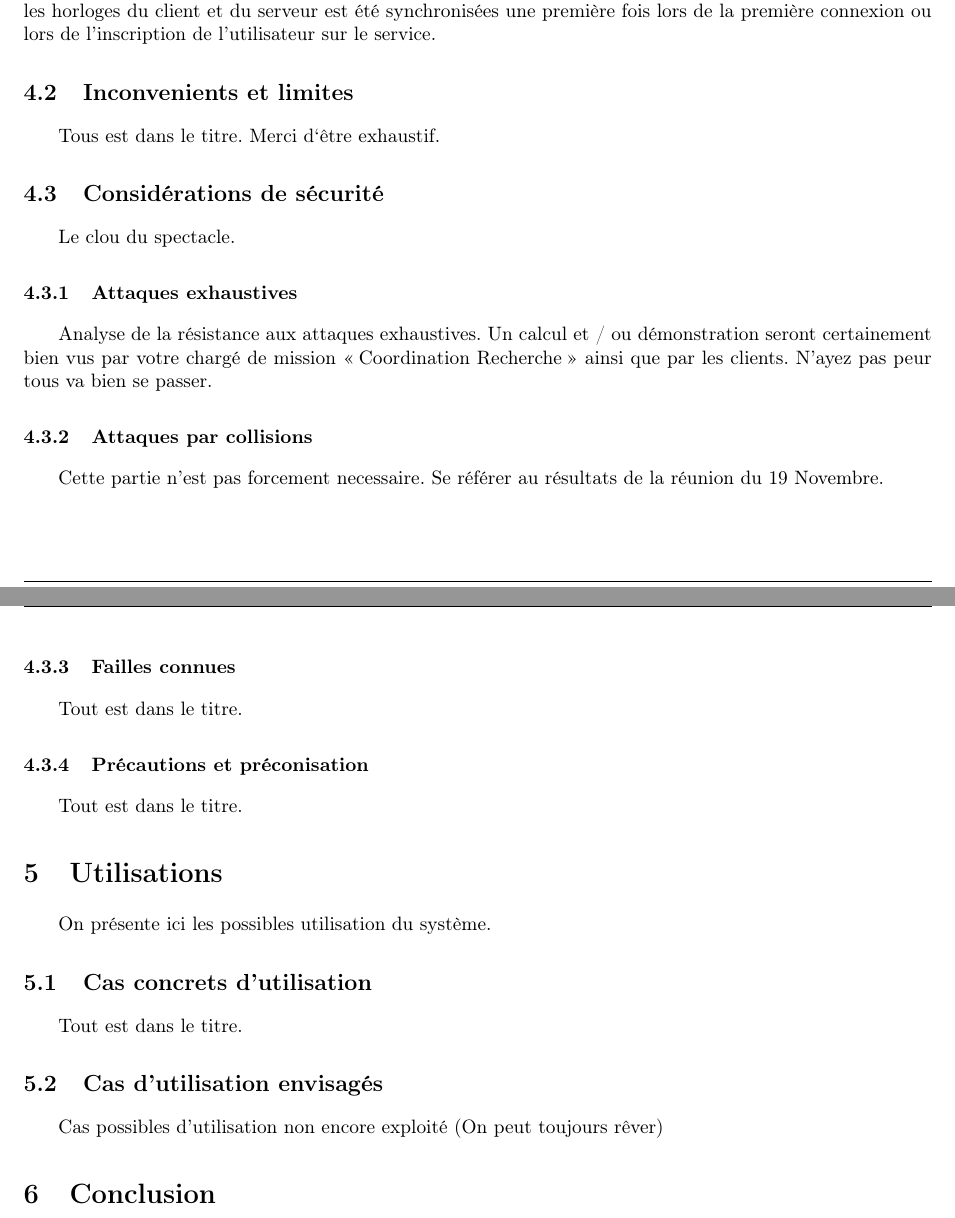
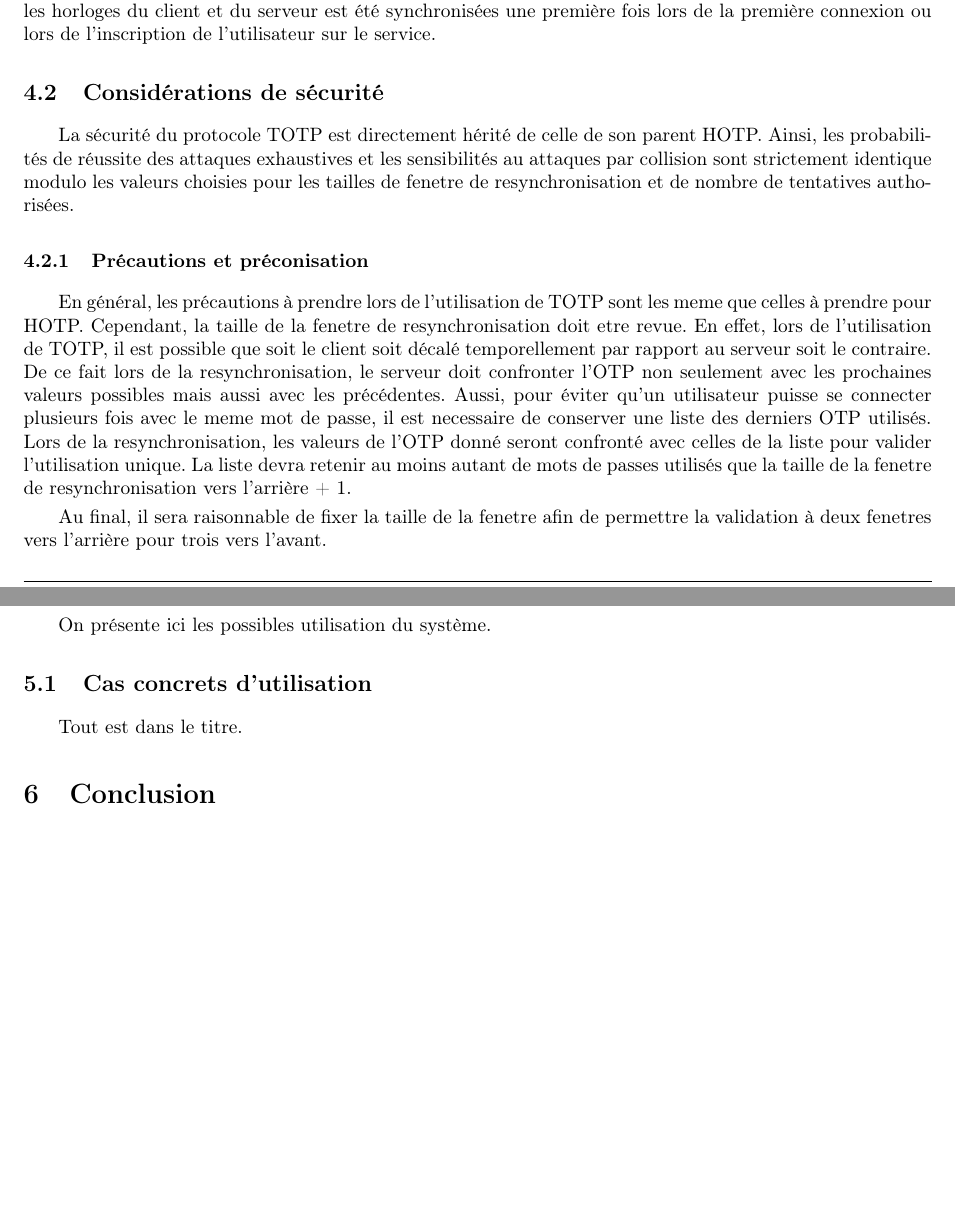
Before and after one commit to lesbeben/m1ssi2013, a LaTeX CV (research/TOTPRapport.tex): two parts of pages 6 and 7 of 7, joined at a grey line, cut so that both start at the same text, the shorter picture padded with empty space. Compiled offline with pdfLaTeX.

Commit message:
Mise a jour TOTP
Signed-off-by: thecelticone <gaetan.ferry@gmail.com>

```diff
--- a/research/TOTPRapport.tex
+++ b/research/TOTPRapport.tex
@@ -160,31 +160,24 @@ Analysons maintenant cette méthode et sa sécurité.
   ce qui est considérable pour un décalage d'horloge. Bien entendu, il faut que les horloges du client et du serveur est été synchronisées une première fois lors de
   la première connexion ou lors de l'inscription de l'utilisateur sur le service.
 
-  \subsection{Inconvenients et limites}
-  Tous est dans le titre. Merci d`\^etre exhaustif.
-
   \subsection{Considérations de sécurité}
-  Le clou du spectacle.
-    \subsubsection{Attaques exhaustives}
-    Analyse de la résistance aux attaques exhaustives. Un calcul et / ou démonstration seront certainement bien vus par votre chargé de mission
-    \og{}Coordination Recherche\fg{} ainsi que par les clients. N'ayez pas peur tous va bien se passer.
-
-    \subsubsection{Attaques par collisions}
-    Cette partie n'est pas forcement necessaire. Se référer au résultats de la réunion du 19 Novembre.
-
-    \subsubsection{Failles connues}
-    Tout est dans le titre.
+  La sécurité du protocole TOTP est directement hérité de celle de son parent HOTP. Ainsi, les probabilités de réussite des attaques exhaustives et les sensibilités au attaques
+  par collision sont strictement identique modulo les valeurs choisies pour les tailles de fenetre de resynchronisation et de nombre de tentatives authorisées.
 
     \subsubsection{Précautions et préconisation}
-    Tout est dans le titre.
+    En général, les précautions à prendre lors de l'utilisation de TOTP sont les meme que celles à prendre pour HOTP. Cependant, la taille de la fenetre de resynchronisation
+    doit etre revue. En effet, lors de l'utilisation de TOTP, il est possible que soit le client soit décalé temporellement par rapport au serveur soit le contraire. De ce fait
+    lors de la resynchronisation, le serveur doit confronter l'OTP non seulement avec les prochaines valeurs possibles mais aussi avec les précédentes. Aussi, pour éviter qu'un
+    utilisateur puisse se connecter plusieurs fois avec le meme mot de passe, il est necessaire de conserver une liste des derniers OTP utilisés. Lors de la resynchronisation,
+    les valeurs de l'OTP donné seront confronté avec celles de la liste pour valider l'utilisation unique. La liste devra retenir au moins autant de mots de passes utilisés que
+    la taille de la fenetre de resynchronisation vers l'arrière + 1.
+
+    Au final, il sera raisonnable de fixer la taille de la fenetre afin de permettre la validation à deux fenetres vers l'arrière pour trois vers l'avant.
 
 \section{Utilisations}
 On présente ici les possibles utilisation du système.
   \subsection{Cas concrets d'utilisation}
   Tout est dans le titre.
-
-  \subsection{Cas d'utilisation envisagés}
-  Cas possibles d'utilisation non encore exploité (On peut toujours r\^ever)
 
 \section{Conclusion}
 La conclusion
```
Also changed, not shown: research/TOTPRapport.tex (2 more changed lines).
